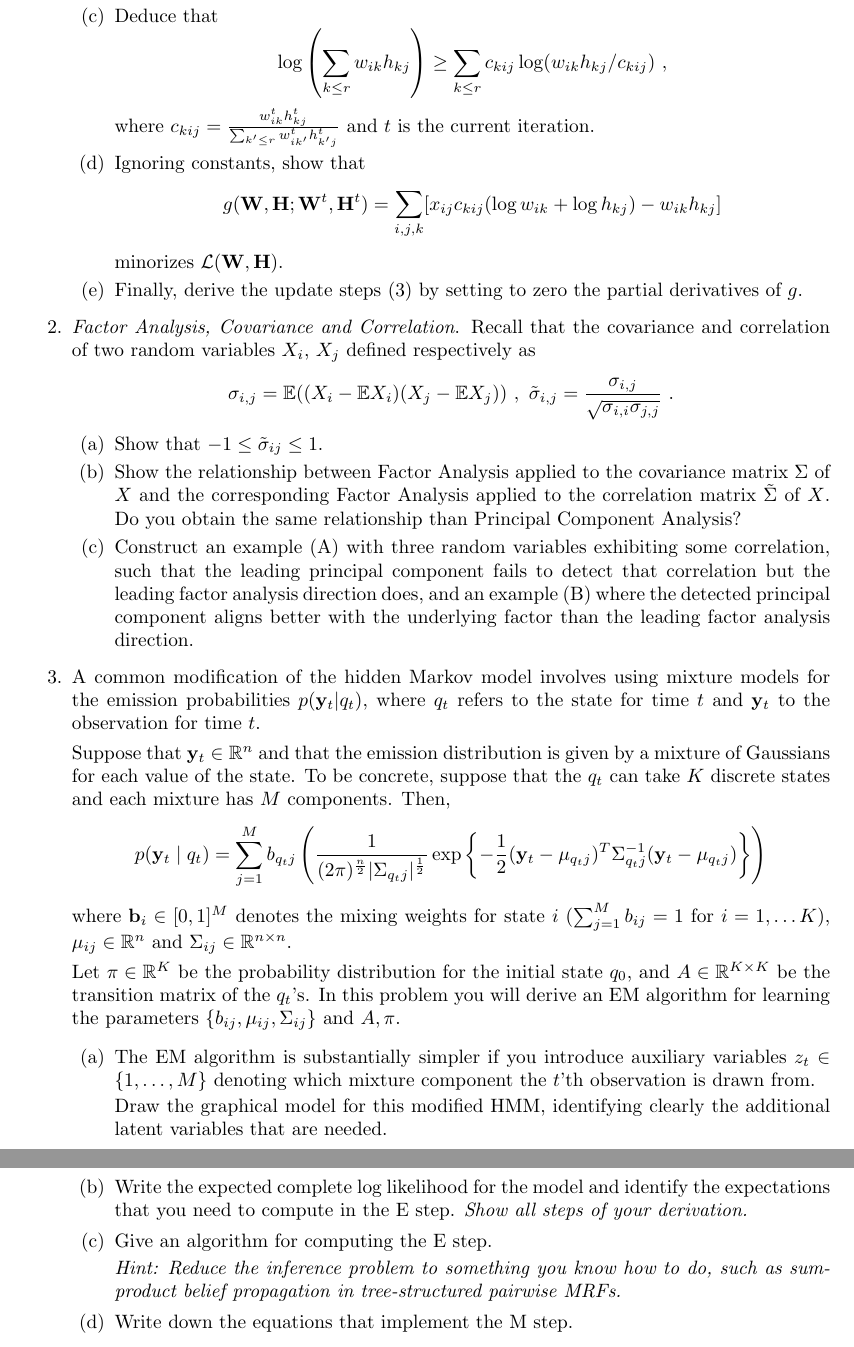
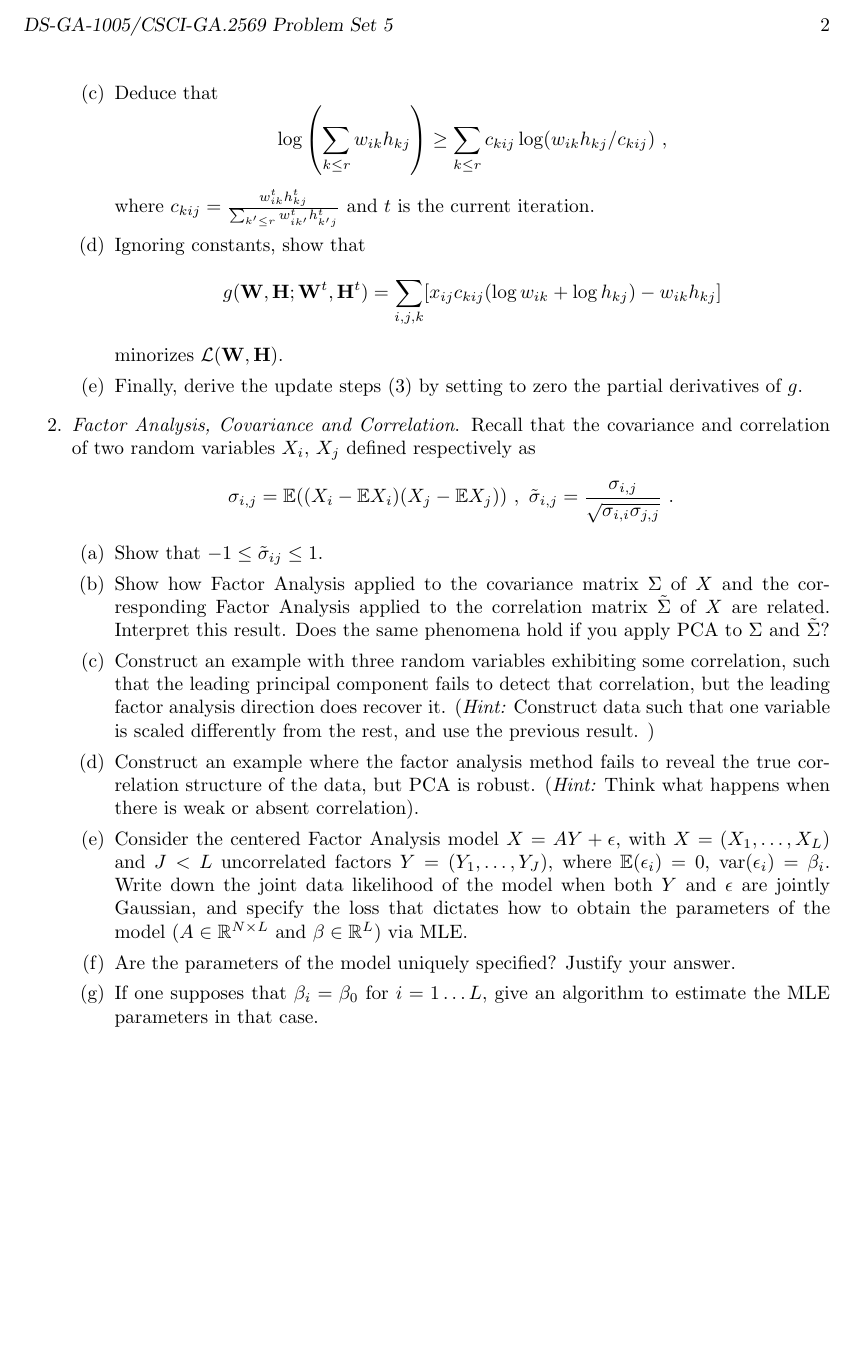
Before and after one commit to inf16nyu/home, a LaTeX document (hw/ps5/ps5.tex): two parts of pages 2 and 3 of 3 before the commit and part of page 2 of 2 after it, the two joined at a grey line, cut at the place of the change, the shorter picture padded with empty space. Compiled offline with pdfLaTeX.

Commit message:
update slides and PS5

```diff
--- a/hw/ps5/ps5.tex
+++ b/hw/ps5/ps5.tex
@@ -20,6 +20,7 @@ points]}}}
 
 \newcommand{\G}{\mathcal{G}}
 \newcommand{\E}{\mathbb{E}}
+\newcommand{\R}{\mathbb{R}}
 
 %\newcommand{\bE}{\mbox{\boldmath $E$}}
 %\newcommand{\be}{\mbox{\boldmath $e$}}
@@ -122,48 +123,52 @@ Recall that the covariance and correlation of two random variables $X_i$, $X_j$
 $$\sigma_{i,j} = \E( (X_i - \E X_i)(X_j - \E X_j))~,~\tilde{\sigma}_{i,j} = \frac{\sigma_{i,j}}{\sqrt{\sigma_{i,i} \sigma_{j,j}}}~.$$
 \begin{enumerate}
 \item Show that $-1 \leq \tilde{\sigma}_{ij} \leq 1$.
-\item Show the relationship between Factor Analysis applied to the covariance matrix $\Sigma$ of $X$ and the corresponding Factor Analysis applied to the correlation matrix $\tilde{\Sigma}$ of $X$. Do you obtain the same relationship than Principal Component Analysis?
-\item Construct an example (A) with three random variables exhibiting some correlation, such that the leading principal component fails to detect that correlation but the leading factor analysis direction does, and an example (B) where the detected principal component aligns better with the underlying factor than the leading factor analysis direction.
-
+\item Show how Factor Analysis applied to the covariance matrix $\Sigma$ of $X$ and the corresponding Factor Analysis applied to the correlation matrix $\tilde{\Sigma}$ of $X$ are related. Interpret this result. Does the same phenomena hold
+if you apply PCA to $\Sigma$ and  $\tilde{\Sigma}$?
+\item Construct an example with three random variables exhibiting some correlation, such that the leading principal component fails to detect that correlation, but the leading factor analysis direction does recover it. ({\it Hint:} Construct data such that one variable is scaled differently from the rest, and use the previous result. )
+\item Construct an example where the factor analysis method fails to reveal the true correlation structure of the data, but PCA is robust. ({\it Hint:} Think what happens when there is weak or absent correlation).
+\item Consider the centered Factor Analysis model $X = AY + \epsilon$, with $X=(X_1,\dots, X_L)$ and $J < L$ uncorrelated factors $Y=(Y_1,\dots,Y_J)$, where $\E(\epsilon_i)=0$, $\text{var}(\epsilon_i) = \beta_i$.
+ Write down the joint data likelihood of the model when both $Y$ and $\epsilon$ are jointly Gaussian, and specify the loss that dictates how to obtain the parameters of the model ($A \in \R^{N \times L}$ and $\beta \in \R^L$) via MLE.
+\item Are the parameters of the model uniquely specified? Justify your answer.
+\item If one supposes that $\beta_i = \beta_0$ for $i=1\dots L$, give an algorithm to estimate the MLE parameters in that case.
 \end{enumerate}
 
 
-
-\item
-% From Berkeley, A_hw5_Fa11.tex
-%\begin{center}{\bf \large  HMM with mixture model emissions}\end{center}
-
-A common modification of the hidden Markov model involves using mixture models for the
-emission probabilities $p(\yy_t | q_t)$, where $q_t$ refers to the state for time $t$ and $\yy_t$ to the observation for time $t$.
-
-Suppose that ${\bf y}_t \in \real^n$ and that the emission distribution is given by a mixture of Gaussians for each value of the state. To be concrete, suppose that the $q_t$ can take $K$ discrete states and each mixture has $M$ components. Then,
-\[
-p({\bf y}_t \mid q_t) = \sum_{j=1}^M b_{q_t j}
-\left(\frac{1}{(2\pi)^{\frac{n}{2}}|\Sigma_{q_t j}|^{\frac{1}{2}}}
-\exp\left\{-\frac{1}{2}({\bf y}_t-\mu_{q_t j})^T\Sigma_{q_t j}^{-1}({\bf y}_t-\mu_{q_t j})
-\right\}\right)
-\]
-where ${\bf b}_i \in [0,1]^M$ denotes the mixing weights for state $i$ ($\sum_{j=1}^M b_{ij} = 1$ for $i=1,\ldots K$), $\mu_{ij} \in  \real^n$ and $\Sigma_{ij} \in  \real^{n\times n}$.
-
-Let $\pi \in \real^K$ be the probability distribution for the initial state $q_0$,
-and $A \in \real^{K \times K}$ be the transition matrix of the $q_t$'s.
-In this problem you will derive an EM algorithm for learning the parameters $\{ b_{ij}, \mu_{ij}, \Sigma_{ij} \}$ and $A, \pi$.
-
-\begin{enumerate}
-\item The EM algorithm is substantially simpler if you introduce auxiliary variables $z_t\in \{1, \ldots, M\}$ denoting which mixture component the $t$'th observation is drawn from.
-
-Draw the graphical model for this modified HMM, identifying
-  clearly the additional latent variables that are needed.
-\item Write the expected complete log likelihood for the model
-  and identify the expectations that you need to compute in the E
-  step. {\em Show all steps of your derivation.}
-
-\item Give an algorithm for computing the E step.
-
-{\em Hint: Reduce the inference problem to something you know how to do, such as sum-product belief propagation in tree-structured pairwise MRFs.}
-
-\item Write down the equations that implement the M step.
-\end{enumerate}
+%\item
+%% From Berkeley, A_hw5_Fa11.tex
+%%\begin{center}{\bf \large  HMM with mixture model emissions}\end{center}
+%
+%A common modification of the hidden Markov model involves using mixture models for the
+%emission probabilities $p(\yy_t | q_t)$, where $q_t$ refers to the state for time $t$ and $\yy_t$ to the observation for time $t$.
+%
+%Suppose that ${\bf y}_t \in \real^n$ and that the emission distribution is given by a mixture of Gaussians for each value of the state. To be concrete, suppose that the $q_t$ can take $K$ discrete states and each mixture has $M$ components. Then,
+%\[
+%p({\bf y}_t \mid q_t) = \sum_{j=1}^M b_{q_t j}
+%\left(\frac{1}{(2\pi)^{\frac{n}{2}}|\Sigma_{q_t j}|^{\frac{1}{2}}}
+%\exp\left\{-\frac{1}{2}({\bf y}_t-\mu_{q_t j})^T\Sigma_{q_t j}^{-1}({\bf y}_t-\mu_{q_t j})
+%\right\}\right)
+%\]
+%where ${\bf b}_i \in [0,1]^M$ denotes the mixing weights for state $i$ ($\sum_{j=1}^M b_{ij} = 1$ for $i=1,\ldots K$), $\mu_{ij} \in  \real^n$ and $\Sigma_{ij} \in  \real^{n\times n}$.
+%
+%Let $\pi \in \real^K$ be the probability distribution for the initial state $q_0$,
+%and $A \in \real^{K \times K}$ be the transition matrix of the $q_t$'s.
+%In this problem you will derive an EM algorithm for learning the parameters $\{ b_{ij}, \mu_{ij}, \Sigma_{ij} \}$ and $A, \pi$.
+%
+%\begin{enumerate}
+%\item The EM algorithm is substantially simpler if you introduce auxiliary variables $z_t\in \{1, \ldots, M\}$ denoting which mixture component the $t$'th observation is drawn from.
+%
+%Draw the graphical model for this modified HMM, identifying
+%  clearly the additional latent variables that are needed.
+%\item Write the expected complete log likelihood for the model
+%  and identify the expectations that you need to compute in the E
+%  step. {\em Show all steps of your derivation.}
+%
+%\item Give an algorithm for computing the E step.
+%
+%{\em Hint: Reduce the inference problem to something you know how to do, such as sum-product belief propagation in tree-structured pairwise MRFs.}
+%
+%\item Write down the equations that implement the M step.
+%\end{enumerate}
 
 
 \end{enumerate}
```
Also changed, not shown: hw/ps5/ps5.pdf, hw/ps5/ps5.tex (2 more changed lines).
